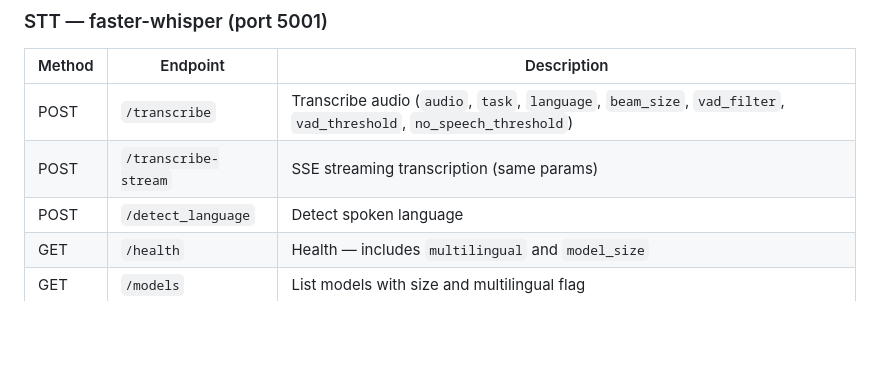
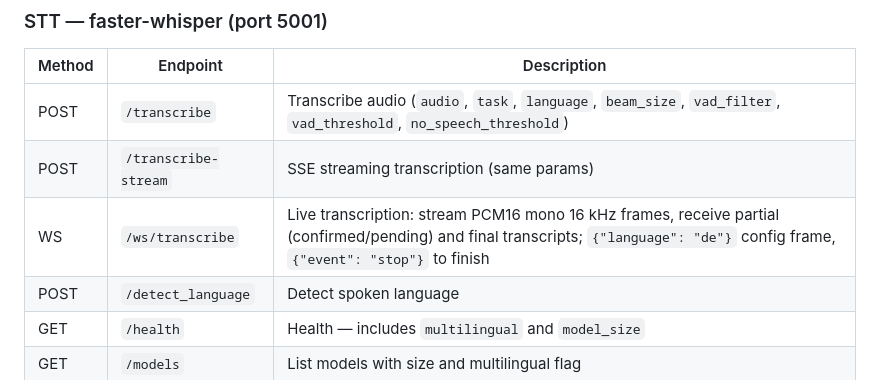
Before and after one commit to SteffenHebestreit/tts-stt-playground, a Markdown page: README.md, the part around the change. GitHub-like rendering; blank space fills up the shorter version.

Commit message:
docs: document the /ws/transcribe live-transcription endpoint
Co-Authored-By: Claude Fable 5 <noreply@anthropic.com>

```diff
--- a/README.md
+++ b/README.md
@@ -250,6 +250,7 @@ Use smaller models (`WHISPER_MODEL_SIZE=small`, `WHISPER_MODEL=small`) to improv
 |--------|----------|-------------|
 | POST | `/transcribe` | Transcribe audio (`audio`, `task`, `language`, `beam_size`, `vad_filter`, `vad_threshold`, `no_speech_threshold`) |
 | POST | `/transcribe-stream` | SSE streaming transcription (same params) |
+| WS | `/ws/transcribe` | Live transcription: stream PCM16 mono 16 kHz frames, receive partial (confirmed/pending) and final transcripts; `{"language": "de"}` config frame, `{"event": "stop"}` to finish |
 | POST | `/detect_language` | Detect spoken language |
 | GET | `/health` | Health — includes `multilingual` and `model_size` |
 | GET | `/models` | List models with size and multilingual flag |
```
